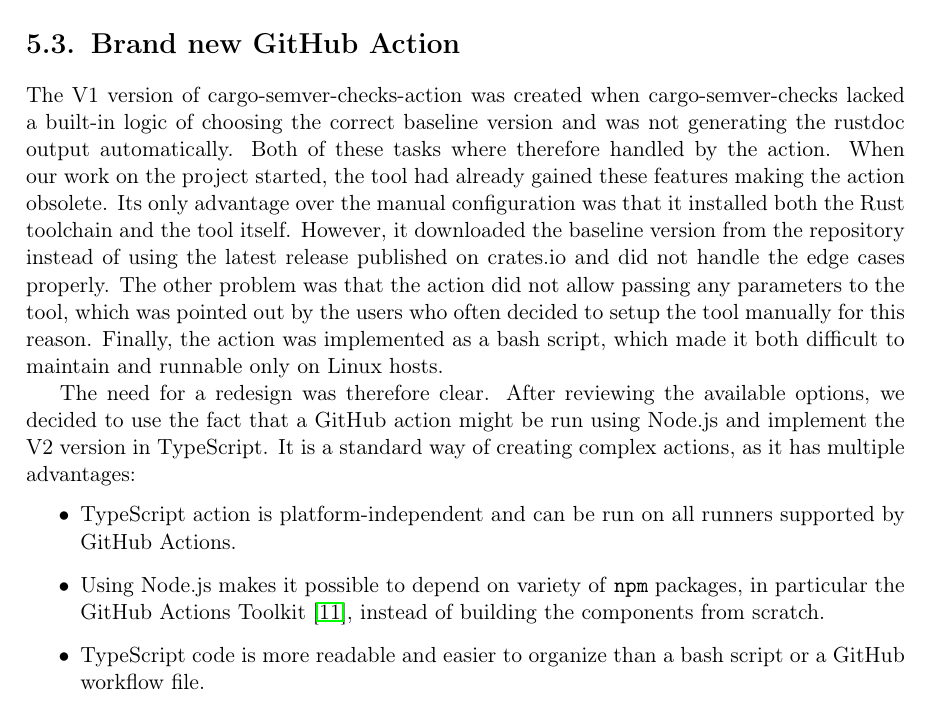
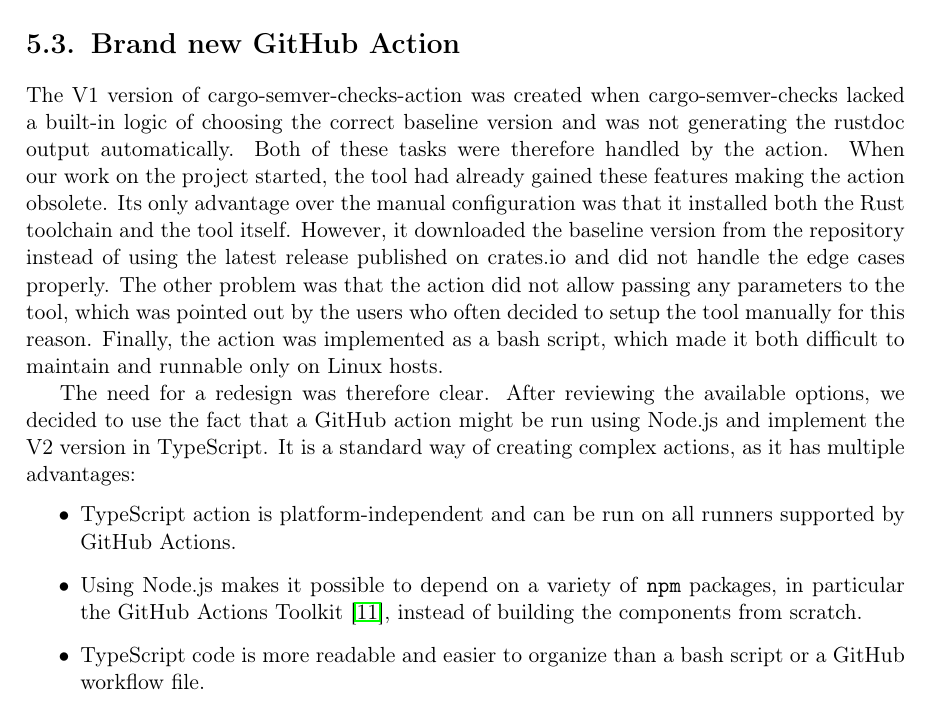
Before and after one commit to tonowak/bachelors-thesis, a LaTeX thesis (thesis-en.tex): part of page 29 of 43, cut so that both start at the same text. Compiled offline with pdfLaTeX.

Commit message:
Apply suggestions from code review
Co-authored-by: Bartosz Smolarczyk <92160712+SmolSir@users.noreply.github.com>

```diff
--- a/thesis-en.tex
+++ b/thesis-en.tex
@@ -729,7 +729,7 @@
 
 The V1 version of cargo-semver-checks-action was created when
 cargo-semver-checks lacked a built-in logic of choosing the correct baseline version and was not
-generating the rustdoc output automatically. Both of these tasks where therefore handled by the action.
+generating the rustdoc output automatically. Both of these tasks were therefore handled by the action.
 When our work on the project started, the tool had already gained these features making the
 action obsolete. Its only advantage over the manual configuration was that it
 installed both the Rust toolchain and the tool itself. However, it downloaded the baseline version from
@@ -745,7 +745,7 @@
 of creating complex actions, as it has multiple advantages:
 \begin{itemize}
 	\item TypeScript action is platform-independent and can be run on all runners supported by GitHub Actions.
-	\item Using Node.js makes it possible to depend on variety of \texttt{npm} packages, in particular the GitHub Actions
+	\item Using Node.js makes it possible to depend on a variety of \texttt{npm} packages, in particular the GitHub Actions
 		Toolkit \cite{github_actions_toolkit}, instead of building the components from scratch.
 	\item TypeScript code is more readable and easier to organize than a bash script or a GitHub workflow file.
 \end{itemize}
```
